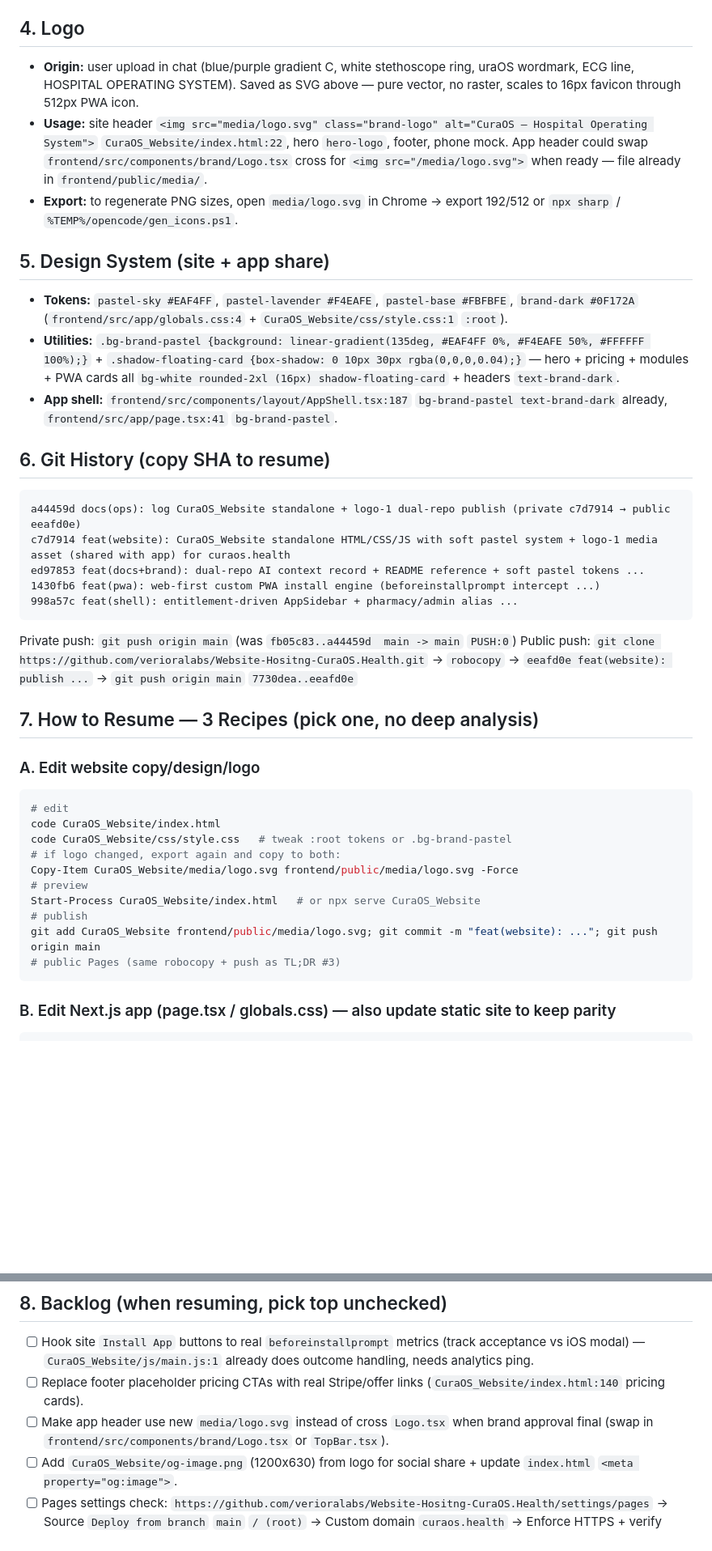
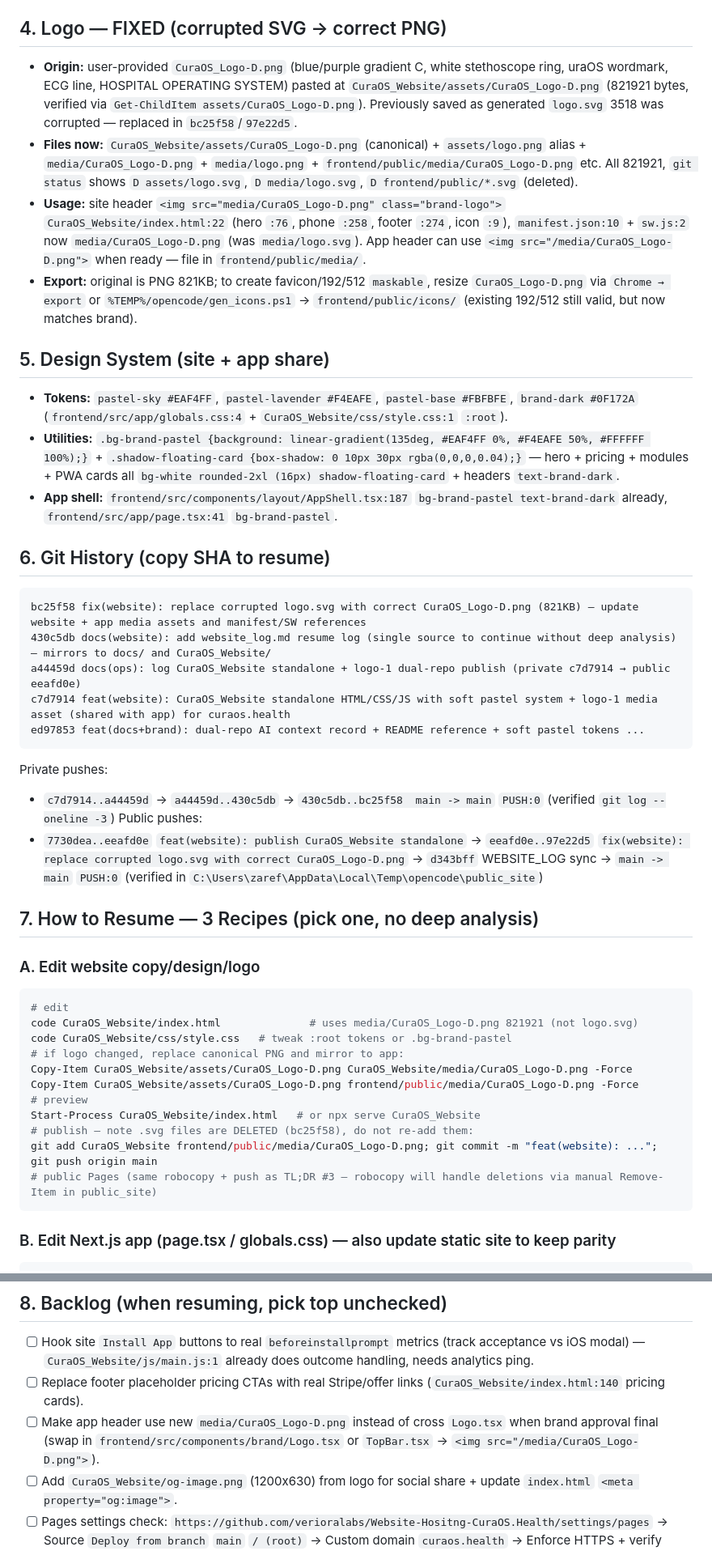
Before and after one commit to verioralabs/Website-Hositng-CuraOS.Health, a Markdown page: WEBSITE_LOG.md, 2 parts joined by grey strips. Shown at 81% size. GitHub-like rendering; blank space fills up the shorter version.

Commit message:
docs(website): sync website_log.md logo fix (bc25f58/97e22d5 → 4179c1f)

````diff
--- a/WEBSITE_LOG.md
+++ b/WEBSITE_LOG.md
@@ -78,11 +82,12 @@ Private repo mirrors:
 - **Public `verioralabs/Website-Hositng-CuraOS.Health` `main` = read-only static host** for GitHub Pages (`curaos.health` via `CNAME`). Never edit code there; `CuraOS_Website/` is source, `public_site/` is `robocopy` copy. Also has Next.js `out/` deploy via `.github/workflows/deploy_website.yml` on Next pushes — both paths coexist (static `index.html` from `CuraOS_Website` is Pages root; `out/` workflow would overwrite on `frontend/src/app/page.tsx` push — prefer editing `CuraOS_Website` for the static Pages site).
 - **Workflow diagram:** `docs/AI_REPOSITORY_CONTEXT.md:45` + `README.md:15` instruction “read `AI_REPOSITORY_CONTEXT.md` first, never split marketing into separate repo”.
 
-## 4. Logo
+## 4. Logo — FIXED (corrupted SVG → correct PNG)
 
-- **Origin:** user upload in chat (blue/purple gradient C, white stethoscope ring, uraOS wordmark, ECG line, HOSPITAL OPERATING SYSTEM). Saved as SVG above — pure vector, no raster, scales to 16px favicon through 512px PWA icon.
-- **Usage:** site header `<img src="media/logo.svg" class="brand-logo" alt="CuraOS — Hospital Operating System">` `CuraOS_Website/index.html:22`, hero `hero-logo`, footer, phone mock. App header could swap `frontend/src/components/brand/Logo.tsx` cross for `<img src="/media/logo.svg">` when ready — file already in `frontend/public/media/`.
-- **Export:** to regenerate PNG sizes, open `media/logo.svg` in Chrome → export 192/512 or `npx sharp` / `%TEMP%/opencode/gen_icons.ps1`.
+- **Origin:** user-provided `CuraOS_Logo-D.png` (blue/purple gradient C, white stethoscope ring, uraOS wordmark, ECG line, HOSPITAL OPERATING SYSTEM) pasted at `CuraOS_Website/assets/CuraOS_Logo-D.png` (821921 bytes, verified via `Get-ChildItem assets/CuraOS_Logo-D.png`). Previously saved as generated `logo.svg` 3518 was corrupted — replaced in `bc25f58`/`97e22d5`.
+- **Files now:** `CuraOS_Website/assets/CuraOS_Logo-D.png` (canonical) + `assets/logo.png` alias + `media/CuraOS_Logo-D.png` + `media/logo.png` + `frontend/public/media/CuraOS_Logo-D.png` etc. All 821921, `git status` shows `D assets/logo.svg`, `D media/logo.svg`, `D frontend/public/*.svg` (deleted).
+- **Usage:** site header `<img src="media/CuraOS_Logo-D.png" class="brand-logo">` `CuraOS_Website/index.html:22` (hero `:76`, phone `:258`, footer `:274`, icon `:9`), `manifest.json:10` + `sw.js:2` now `media/CuraOS_Logo-D.png` (was `media/logo.svg`). App header can use `<img src="/media/CuraOS_Logo-D.png">` when ready — file in `frontend/public/media/`.
+- **Export:** original is PNG 821KB; to create favicon/192/512 `maskable`, resize `CuraOS_Logo-D.png` via `Chrome → export` or `%TEMP%/opencode/gen_icons.ps1` → `frontend/public/icons/` (existing 192/512 still valid, but now matches brand).
 
 ## 5. Design System (site + app share)
 
@@ -93,30 +98,33 @@ Private repo mirrors:
 ## 6. Git History (copy SHA to resume)
 
 ```
+bc25f58 fix(website): replace corrupted logo.svg with correct CuraOS_Logo-D.png (821KB) — update website + app media assets and manifest/SW references
+430c5db docs(website): add website_log.md resume log (single source to continue without deep analysis) — mirrors to docs/ and CuraOS_Website/
 a44459d docs(ops): log CuraOS_Website standalone + logo-1 dual-repo publish (private c7d7914 → public eeafd0e)
 c7d7914 feat(website): CuraOS_Website standalone HTML/CSS/JS with soft pastel system + logo-1 media asset (shared with app) for curaos.health
 ed97853 feat(docs+brand): dual-repo AI context record + README reference + soft pastel tokens ...
-1430fb6 feat(pwa): web-first custom PWA install engine (beforeinstallprompt intercept ...)
-998a57c feat(shell): entitlement-driven AppSidebar + pharmacy/admin alias ...
 ```
 
-Private push: `git push origin main` (was `fb05c83..a44459d  main -> main` `PUSH:0`)
-Public push: `git clone https://github.com/verioralabs/Website-Hositng-CuraOS.Health.git` → `robocopy` → `eeafd0e feat(website): publish ...` → `git push origin main` `7730dea..eeafd0e`
+Private pushes:
+- `c7d7914..a44459d` → `a44459d..430c5db` → `430c5db..bc25f58  main -> main` `PUSH:0` (verified `git log --oneline -3`)
+Public pushes:
+- `7730dea..eeafd0e` `feat(website): publish CuraOS_Website standalone` → `eeafd0e..97e22d5` `fix(website): replace corrupted logo.svg with correct CuraOS_Logo-D.png` → `d343bff` WEBSITE_LOG sync → `main -> main` `PUSH:0` (verified in `C:\Users\zaref\AppData\Local\Temp\opencode\public_site`)
 
 ## 7. How to Resume — 3 Recipes (pick one, no deep analysis)
 
 ### A. Edit website copy/design/logo
 ```bash
 # edit
-code CuraOS_Website/index.html
+code CuraOS_Website/index.html              # uses media/CuraOS_Logo-D.png 821921 (not logo.svg)
 code CuraOS_Website/css/style.css   # tweak :root tokens or .bg-brand-pastel
-# if logo changed, export again and copy to both:
-Copy-Item CuraOS_Website/media/logo.svg frontend/public/media/logo.svg -Force
+# if logo changed, replace canonical PNG and mirror to app:
+Copy-Item CuraOS_Website/assets/CuraOS_Logo-D.png CuraOS_Website/media/CuraOS_Logo-D.png -Force
+Copy-Item CuraOS_Website/assets/CuraOS_Logo-D.png frontend/public/media/CuraOS_Logo-D.png -Force
 # preview
 Start-Process CuraOS_Website/index.html   # or npx serve CuraOS_Website
-# publish
-git add CuraOS_Website frontend/public/media/logo.svg; git commit -m "feat(website): ..."; git push origin main
-# public Pages (same robocopy + push as TL;DR #3)
+# publish — note .svg files are DELETED (bc25f58), do not re-add them:
+git add CuraOS_Website frontend/public/media/CuraOS_Logo-D.png; git commit -m "feat(website): ..."; git push origin main
+# public Pages (same robocopy + push as TL;DR #3 — robocopy will handle deletions via manual Remove-Item in public_site)
 ```
 
 ### B. Edit Next.js app (page.tsx / globals.css) — also update static site to keep parity
@@ -141,7 +149,7 @@ git add website_log.md docs/PWA_APPS_OPERATIONS_LOG.md; git commit -m "docs(ops)
 
 - [ ] Hook site `Install App` buttons to real `beforeinstallprompt` metrics (track acceptance vs iOS modal) — `CuraOS_Website/js/main.js:1` already does outcome handling, needs analytics ping.
 - [ ] Replace footer placeholder pricing CTAs with real Stripe/offer links (`CuraOS_Website/index.html:140` pricing cards).
-- [ ] Make app header use new `media/logo.svg` instead of cross `Logo.tsx` when brand approval final (swap in `frontend/src/components/brand/Logo.tsx` or `TopBar.tsx`).
+ - [ ] Make app header use new `media/CuraOS_Logo-D.png` instead of cross `Logo.tsx` when brand approval final (swap in `frontend/src/components/brand/Logo.tsx` or `TopBar.tsx` → `<img src="/media/CuraOS_Logo-D.png">`).
 - [ ] Add `CuraOS_Website/og-image.png` (1200x630) from logo for social share + update `index.html` `<meta property="og:image">`.
 - [ ] Pages settings check: `https://github.com/verioralabs/Website-Hositng-CuraOS.Health/settings/pages` → Source `Deploy from branch` `main` `/ (root)` → Custom domain `curaos.health` → Enforce HTTPS + verify `CNAME` still `curaos.health` after each push.
 - [ ] If editing Next.js marketing instead of `CuraOS_Website`, remember dual deploy: Next push triggers `.github/workflows/deploy_website.yml` → `out/` → public repo (would overwrite static `index.html`); prefer `CuraOS_Website` for static Pages site.
````
Also changed, not shown: other parts of WEBSITE_LOG.md (+21 -17 lines).
